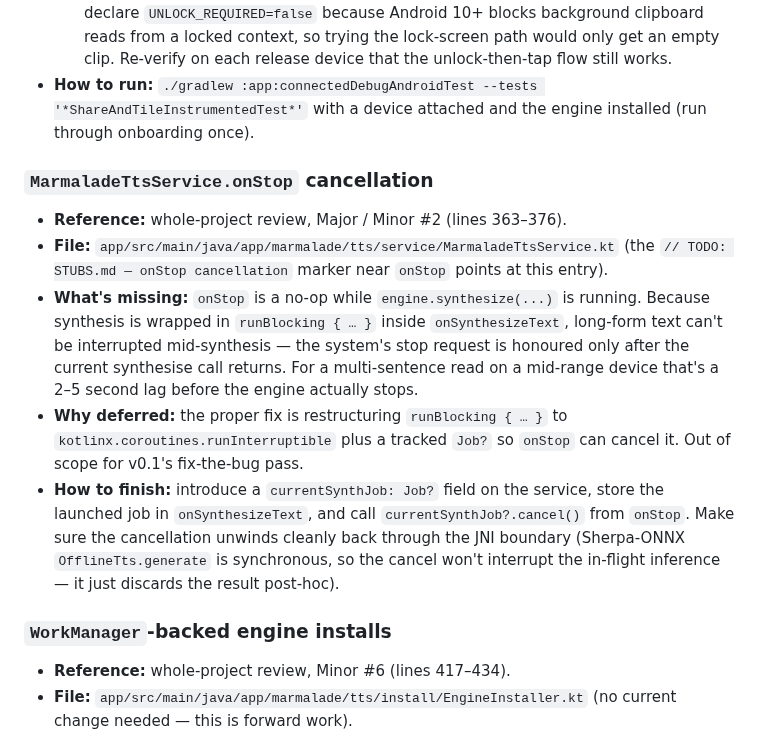
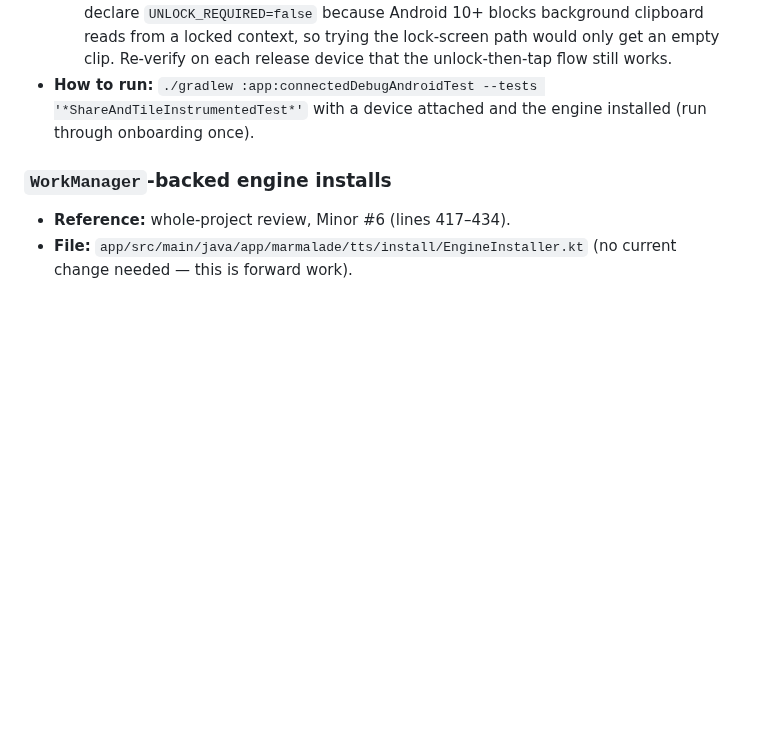
Before and after one commit to maxwhipw/marmalade-tts-android, a Markdown page: STUBS.md, the part around the change. Drawn GitHub-style; blank space fills up the shorter version.

Commit message:
docs: mark wave-2 fixes F-M landed; retire the onStop stub entry
Co-Authored-By: Claude Fable 5 <noreply@anthropic.com>

```diff
--- a/STUBS.md
+++ b/STUBS.md
@@ -54,27 +54,6 @@ how to finish it.
   '*ShareAndTileInstrumentedTest*'` with a device attached and the
   engine installed (run through onboarding once).
 
-### `MarmaladeTtsService.onStop` cancellation
-- **Reference:** whole-project review, Major / Minor #2 (lines 363–376).
-- **File:** `app/src/main/java/app/marmalade/tts/service/MarmaladeTtsService.kt`
-  (the `// TODO: STUBS.md — onStop cancellation` marker near `onStop`
-  points at this entry).
-- **What's missing:** `onStop` is a no-op while `engine.synthesize(...)`
-  is running. Because synthesis is wrapped in `runBlocking { … }` inside
-  `onSynthesizeText`, long-form text can't be interrupted mid-synthesis
-  — the system's stop request is honoured only after the current
-  synthesise call returns. For a multi-sentence read on a mid-range
-  device that's a 2–5 second lag before the engine actually stops.
-- **Why deferred:** the proper fix is restructuring `runBlocking { … }`
-  to `kotlinx.coroutines.runInterruptible` plus a tracked `Job?` so
-  `onStop` can cancel it. Out of scope for v0.1's fix-the-bug pass.
-- **How to finish:** introduce a `currentSynthJob: Job?` field on the
-  service, store the launched job in `onSynthesizeText`, and call
-  `currentSynthJob?.cancel()` from `onStop`. Make sure the cancellation
-  unwinds cleanly back through the JNI boundary (Sherpa-ONNX
-  `OfflineTts.generate` is synchronous, so the cancel won't interrupt
-  the in-flight inference — it just discards the result post-hoc).
-
 ### `WorkManager`-backed engine installs
 - **Reference:** whole-project review, Minor #6 (lines 417–434).
 - **File:** `app/src/main/java/app/marmalade/tts/install/EngineInstaller.kt`
```
Also changed, not shown: docs/AUDIT-2026-07-11.md (+22 -2 lines).
